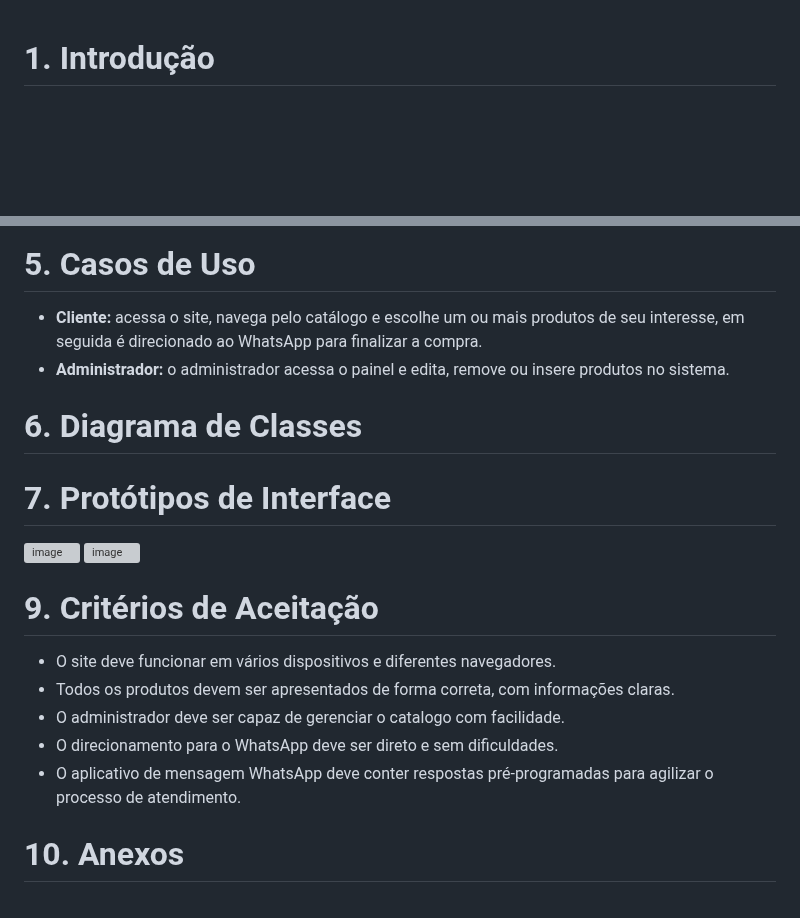
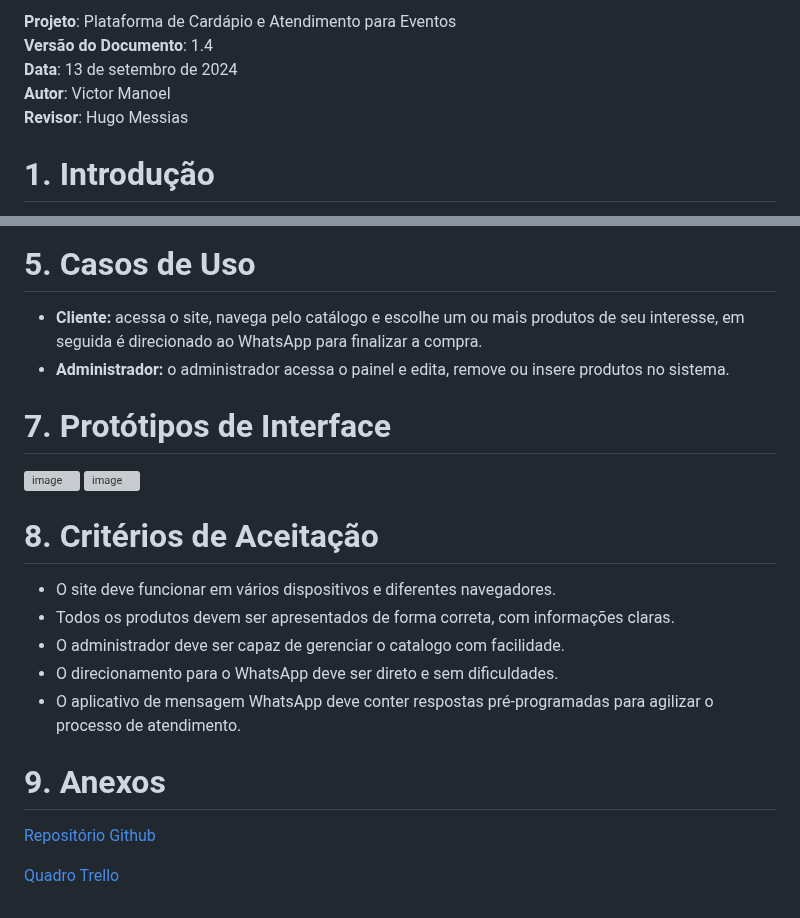
Before and after one commit to syntax-terror-256/amorim, a Markdown page: docs/requistos.md, 2 parts joined by grey strips. GitHub-like rendering; blank space fills up the shorter version; grey boxes are pictures that could not be loaded.

Commit message:
Updated requisitos.md

```diff
--- a/docs/requistos.md
+++ b/docs/requistos.md
@@ -1,3 +1,13 @@
+**Projeto**: Plataforma de Cardápio e Atendimento para Eventos
+\
+**Versão do Documento**: 1.4
+\
+**Data**: 13 de setembro de 2024
+\
+**Autor**: Victor Manoel
+\
+**Revisor**: Hugo Messias
+
 # 1. Introdução
 * O presente projeto visa o desenvolvimento de uma aplicação web para uma pequena empresa do ramo alimentício, em especifico
 dedicada a atender demandas para festas e eventos, a aplicação tem como objetivo facilitar a apresentação de um catalogo
@@ -146,17 +156,18 @@ e informações, a aplicação também irá direcionar o usuário (cliente) para
 * **Cliente:** acessa o site, navega pelo catálogo e escolhe um ou mais produtos de seu interesse, em seguida é direcionado ao WhatsApp para finalizar a compra.
 * **Administrador:** o administrador acessa o painel e edita, remove ou insere produtos no sistema.
 
-# 6. Diagrama de Classes
-
 # 7. Protótipos de Interface
 ![image](https://github.com/user-attachments/assets/08a88af8-37d3-434a-9fdc-f80f2f4d5dbd)
 ![image](https://github.com/user-attachments/assets/51e5a80f-2cb8-42a1-a28a-eb693976a188)
 
-# 9. Critérios de Aceitação
+# 8. Critérios de Aceitação
 * O site deve funcionar em vários dispositivos e diferentes navegadores.
 * Todos os produtos devem ser apresentados de forma correta, com informações claras.
 * O administrador deve ser capaz de gerenciar o catalogo com facilidade.
 * O direcionamento para o WhatsApp deve ser direto e sem dificuldades.
 * O aplicativo de mensagem WhatsApp deve conter respostas pré-programadas para agilizar o processo de atendimento.
 
-# 10. Anexos
+# 9. Anexos
+[Repositório Github](https://github.com/syntax-terror-256/amorim)
+
+[Quadro Trello](https://trello.com/b/LvnQpGAB/syntax-terror)
```
